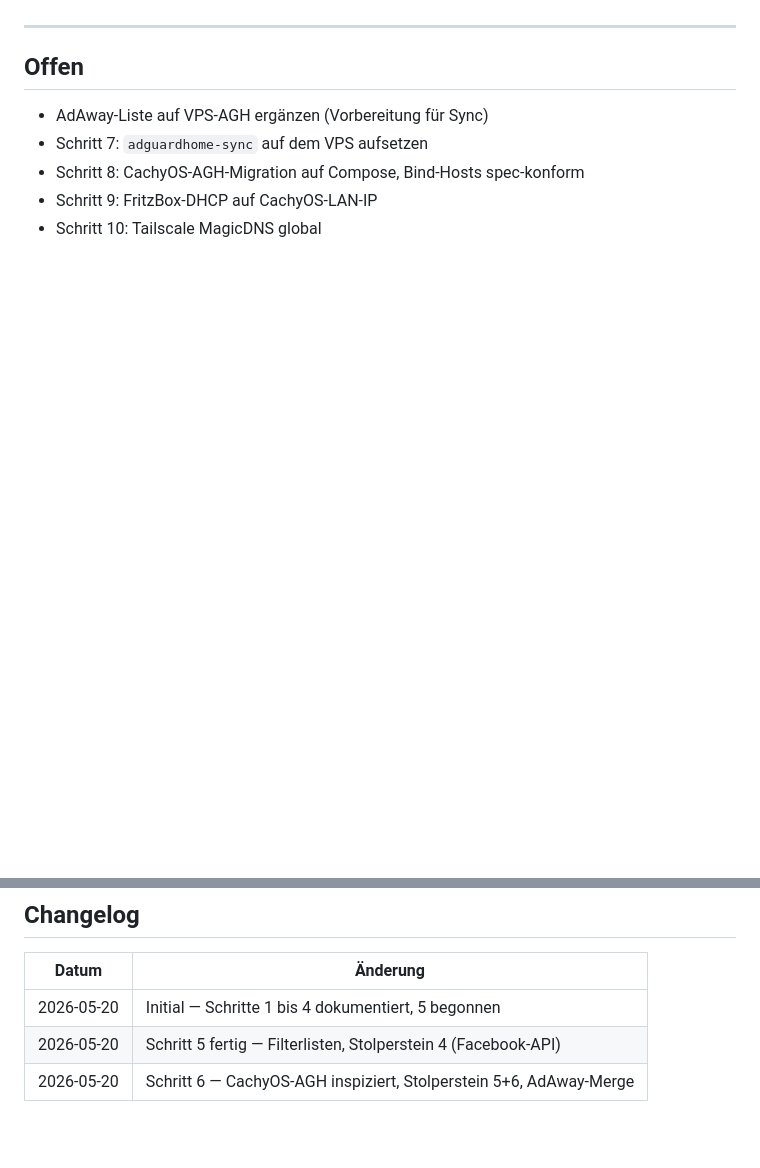
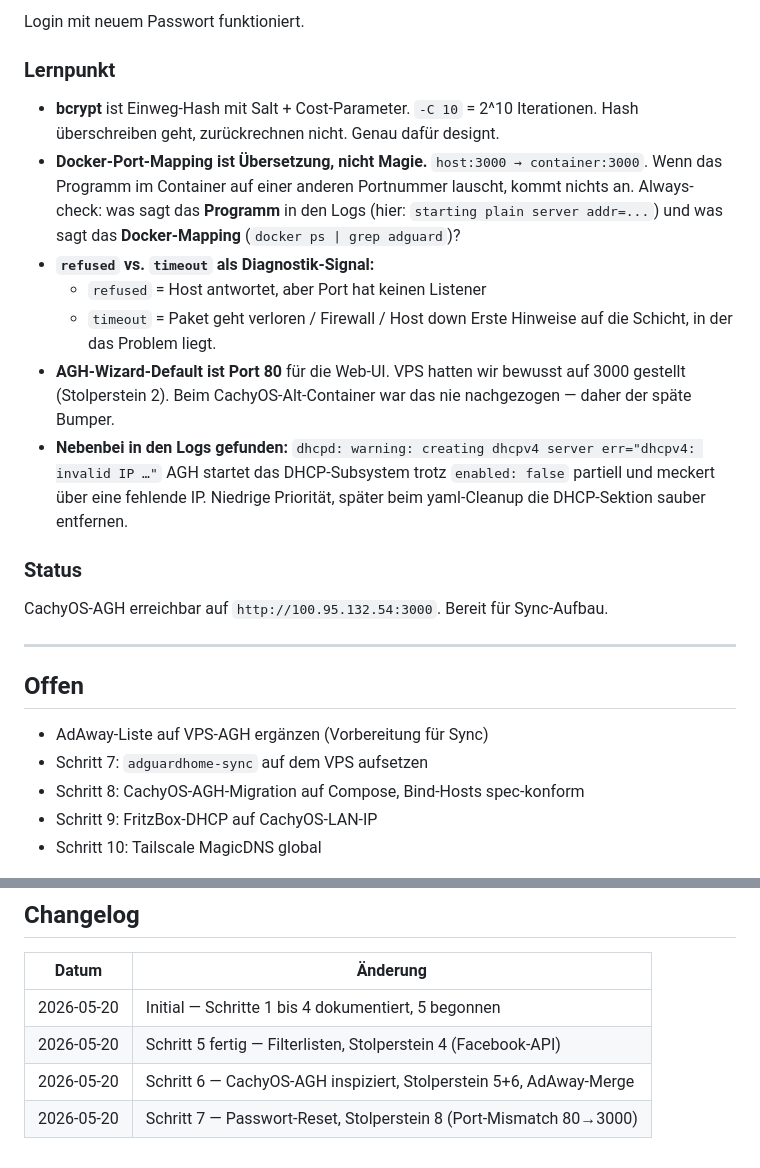
Before and after one commit to arn0ld87/homelab, a Markdown page: journals/2026-05-20-adblock-impl.md, 2 parts joined by grey strips. GitHub-like rendering; blank space fills up the shorter version.

Commit message:
docs(journal): step 7 — password reset + stolperstein 8 (port 80 vs 3000 mismatch)

```diff
--- a/journals/2026-05-20-adblock-impl.md
+++ b/journals/2026-05-20-adblock-impl.md
@@ -544,3 +634,33 @@ auf VPS ergänzen.
+Login mit neuem Passwort funktioniert.
+
+### Lernpunkt
+
+- **bcrypt** ist Einweg-Hash mit Salt + Cost-Parameter. `-C 10` = 2^10
+  Iterationen. Hash überschreiben geht, zurückrechnen nicht. Genau
+  dafür designt.
+- **Docker-Port-Mapping ist Übersetzung, nicht Magie.** `host:3000 →
+  container:3000`. Wenn das Programm im Container auf einer anderen
+  Portnummer lauscht, kommt nichts an. Always-check: was sagt das
+  **Programm** in den Logs (hier: `starting plain server addr=...`)
+  und was sagt das **Docker-Mapping** (`docker ps | grep adguard`)?
+- **`refused` vs. `timeout` als Diagnostik-Signal:**
+  - `refused` = Host antwortet, aber Port hat keinen Listener
+  - `timeout` = Paket geht verloren / Firewall / Host down
+  Erste Hinweise auf die Schicht, in der das Problem liegt.
+- **AGH-Wizard-Default ist Port 80** für die Web-UI. VPS hatten wir
+  bewusst auf 3000 gestellt (Stolperstein 2). Beim CachyOS-Alt-Container
+  war das nie nachgezogen — daher der späte Bumper.
+- **Nebenbei in den Logs gefunden:**
+  `dhcpd: warning: creating dhcpv4 server err="dhcpv4: invalid IP …"`
+  AGH startet das DHCP-Subsystem trotz `enabled: false` partiell und
+  meckert über eine fehlende IP. Niedrige Priorität, später beim
+  yaml-Cleanup die DHCP-Sektion sauber entfernen.
+
+### Status
+
+CachyOS-AGH erreichbar auf `http://100.95.132.54:3000`. Bereit für
+Sync-Aufbau.
+
 ---
 
 ## Offen
@@ -558,3 +678,4 @@ auf VPS ergänzen.
 | 2026-05-20  | Initial — Schritte 1 bis 4 dokumentiert, 5 begonnen               |
 | 2026-05-20  | Schritt 5 fertig — Filterlisten, Stolperstein 4 (Facebook-API)    |
 | 2026-05-20  | Schritt 6 — CachyOS-AGH inspiziert, Stolperstein 5+6, AdAway-Merge|
+| 2026-05-20  | Schritt 7 — Passwort-Reset, Stolperstein 8 (Port-Mismatch 80→3000)|
```
Also changed, not shown: other parts of journals/2026-05-20-adblock-impl.md (+90 -0 lines).
